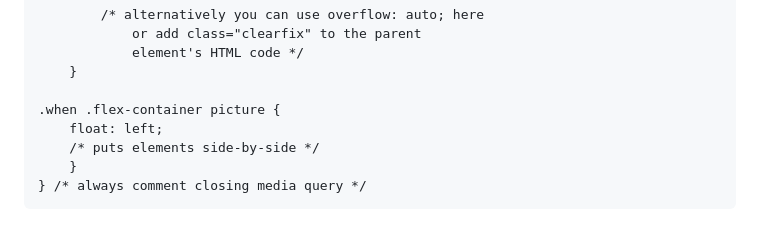
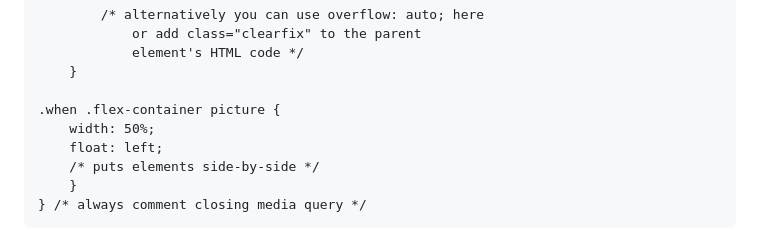
Before and after one commit to JACGWD/Responsive-Design, a Markdown page: bioblitz/instructions-3-desktop.md, the part around the change. Rendered like a GitHub page.

Commit message:
Added missing width

```diff
--- a/bioblitz/instructions-3-desktop.md
+++ b/bioblitz/instructions-3-desktop.md
@@ -47,6 +47,7 @@ or
         }
 
     .when .flex-container picture {
+        width: 50%;
         float: left;
         /* puts elements side-by-side */
         }
```
